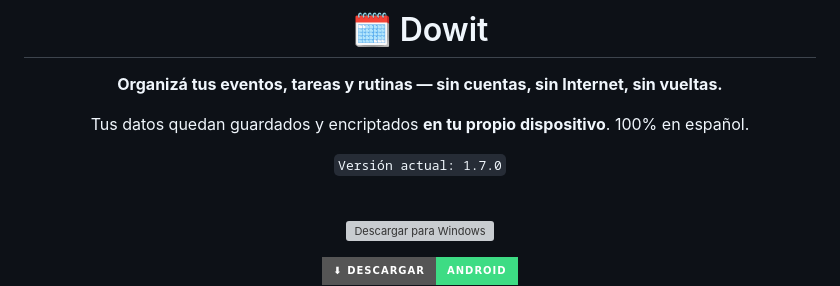
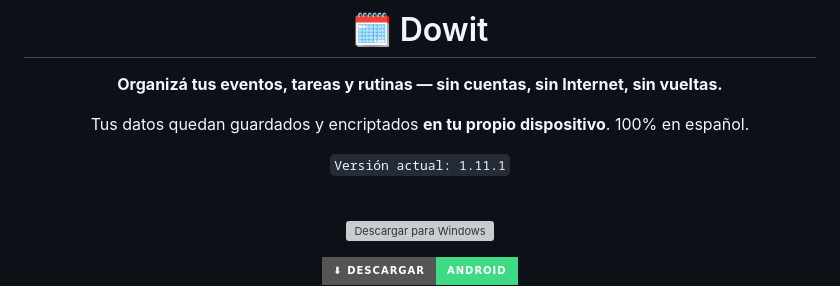
Before and after one commit to Kaltt-github/Dowit-download, a Markdown page: README.md, the part around the change. Rendered like a GitHub page; badges without logos; grey boxes are pictures that could not be loaded.

Commit message:
release v1.11.1

```diff
--- a/README.md
+++ b/README.md
@@ -6,7 +6,7 @@
 
 Tus datos quedan guardados y encriptados **en tu propio dispositivo**. 100% en español.
 
-`Versión actual: 1.7.0`
+`Versión actual: 1.11.1`
 
 <br>
 
```
